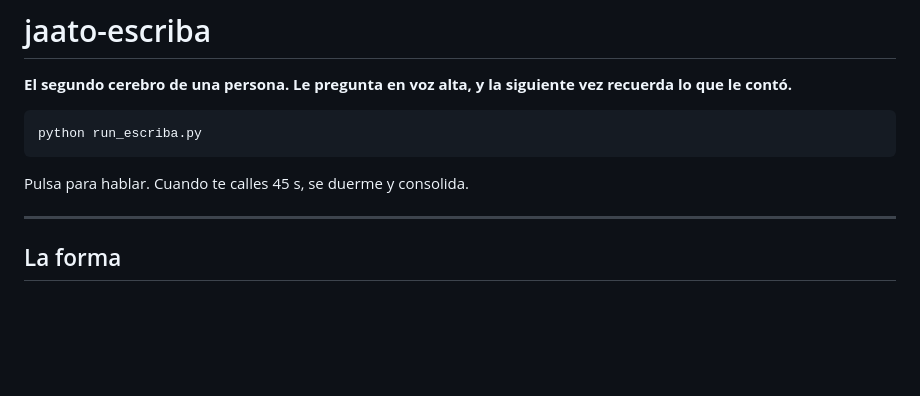
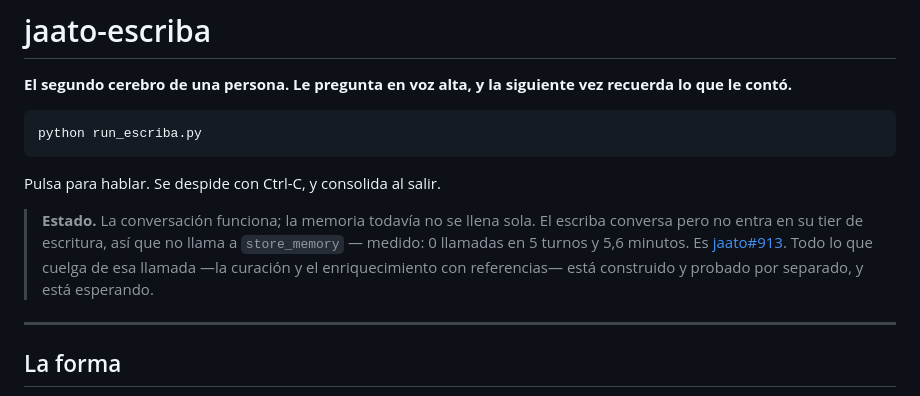
Before and after one commit to Jaato-framework-and-examples/jaato-escriba, a Markdown page: README.md, the part around one of its changes. GitHub-like rendering; blank space fills up the shorter version.

````diff
--- a/README.md
+++ b/README.md
@@ -7,7 +7,14 @@ siguiente vez recuerda lo que le contó.**
 python run_escriba.py
 ```
 
-Pulsa para hablar. Cuando te calles 45 s, se duerme y consolida.
+Pulsa para hablar. Se despide con Ctrl-C, y consolida al salir.
+
+> **Estado.** La conversación funciona; la memoria todavía no se llena
+> sola. El escriba conversa pero no entra en su tier de escritura, así
+> que no llama a `store_memory` — medido: 0 llamadas en 5 turnos y 5,6
+> minutos. Es [jaato#913](https://github.com/Jaato-framework-and-examples/jaato/issues/913).
+> Todo lo que cuelga de esa llamada —la curación y el enriquecimiento con
+> referencias— está construido y probado por separado, y está esperando.
 
 ---
 
````
Also changed, not shown: other parts of README.md (+170 -100 lines).
